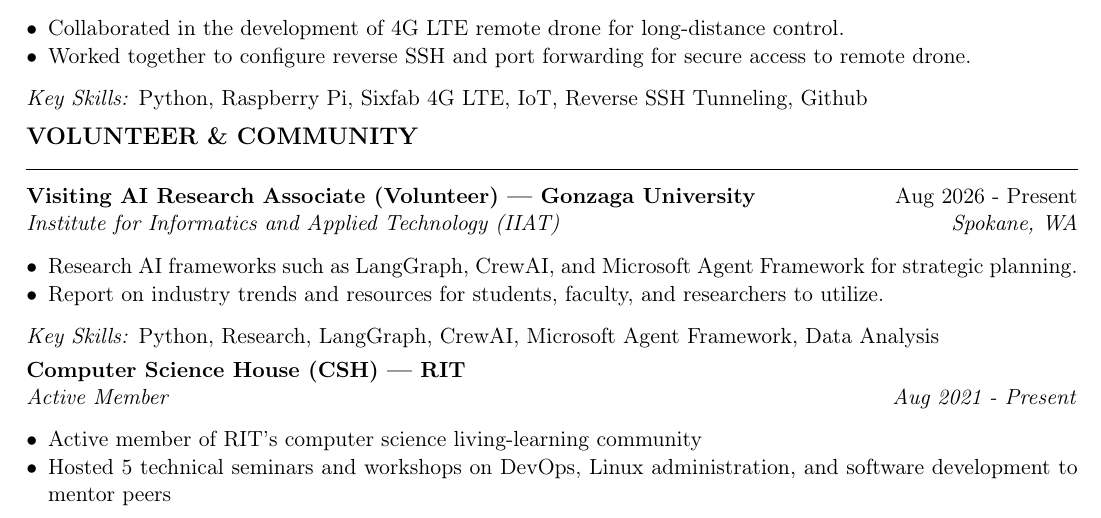
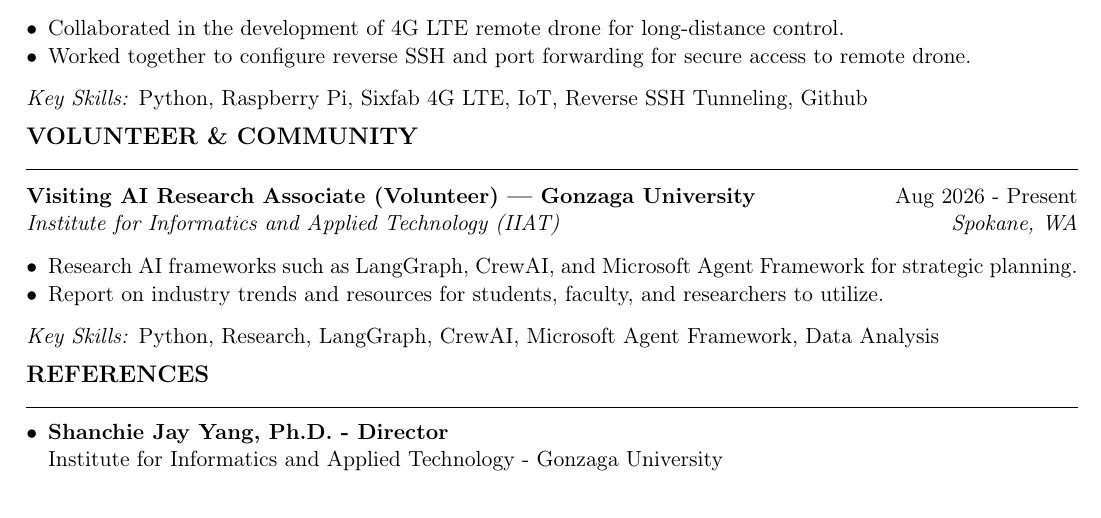
Before and after one commit to SteveWufeng/SteveWufeng.github.io, a LaTeX CV (Yiyuan_Wufeng_Resume.tex): part of page 2 of 2, cut so that both start at the same text. Compiled offline with pdfLaTeX.

Commit message:
added reference insteda

```diff
--- a/Yiyuan_Wufeng_Resume.tex
+++ b/Yiyuan_Wufeng_Resume.tex
@@ -158,10 +158,12 @@
   \item Report on industry trends and resources for students, faculty, and researchers to utilize.
 \end{bullets}
 \textit{Key Skills:} Python, Research, LangGraph, CrewAI, Microsoft Agent Framework, Data Analysis\par
-\subsection{Computer Science House (CSH) --- RIT}
-\textit{Active Member}\hfill\textit{Aug 2021 - Present}\par
+
+% REFERENCES
+\section{References}
 \begin{bullets}
-  \item Active member of RIT's computer science living-learning community
-  \item Hosted 5 technical seminars and workshops on DevOps, Linux administration, and software development to mentor peers
+  \item \textbf{Shanchie Jay Yang, Ph.D. - Director}\\
+        Institute for Informatics and Applied Technology - Gonzaga University
 \end{bullets}
+
 \end{document}
```
Also changed, not shown: Yiyuan_Wufeng_Resume.pdf.
